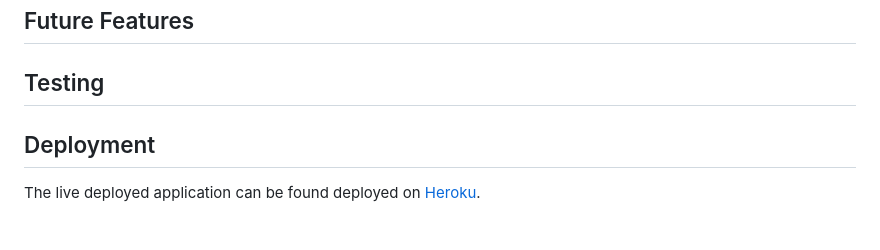
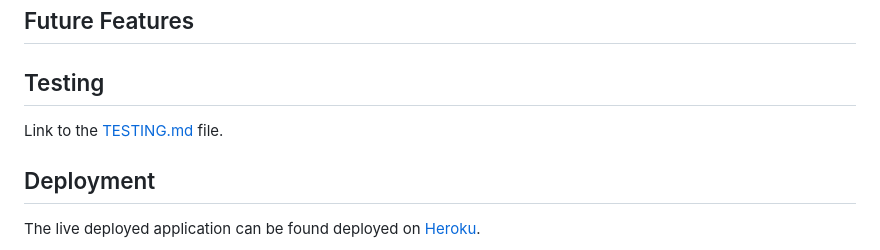
Before and after one commit to ccp84/c25k, a Markdown page: README.md, the part around the change. Drawn GitHub-style.

Commit message:
doc>add html validation to testing

```diff
--- a/README.md
+++ b/README.md
@@ -319,6 +319,8 @@ class ProfileDelete(SuccessMessageMixin, LoginRequiredMixin, DeleteView):
 
 ## Testing
 
+Link to the [TESTING.md](TESTING.md) file.
+
 ## Deployment
 
 The live deployed application can be found deployed on [Heroku](https://c25kapp.herokuapp.com).
```
Also changed, not shown: TESTING.md (+4 -45 lines), documentation/testing/html_validation_home.png (added), documentation/testing/html_validation_profile.png (added), documentation/testing/html_validation_run_list.png (added).
